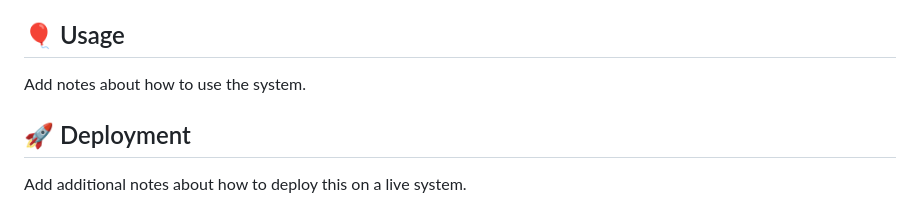
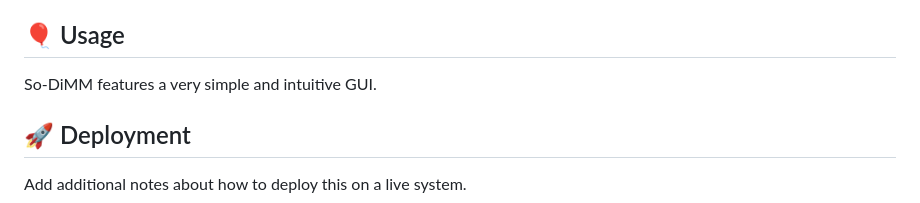
Before and after one commit to shiueo-storage/So-DiMM, a Markdown page: README.md, the part around the change. Rendered like a GitHub page.

```diff
--- a/README.md
+++ b/README.md
@@ -52,7 +52,7 @@ If you encounter any further issues, it is likely a problem with your virtual en
 Please navigate to the directory where the So-DiMM project is installed and execute the SoDiMM.py file.
 
 ## 🎈 Usage <a name="usage"></a>
-Add notes about how to use the system.
+So-DiMM features a very simple and intuitive GUI.
 
 ## 🚀 Deployment <a name = "deployment"></a>
 Add additional notes about how to deploy this on a live system.
```
